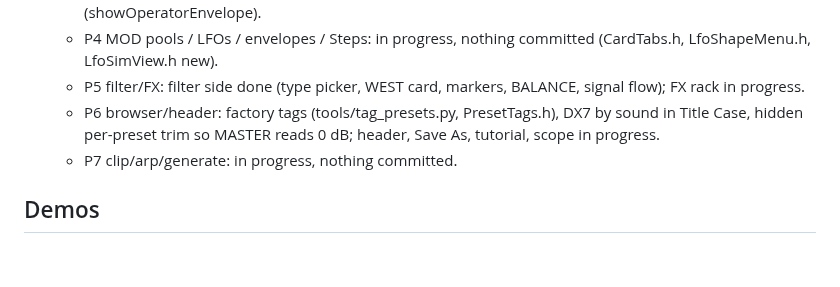
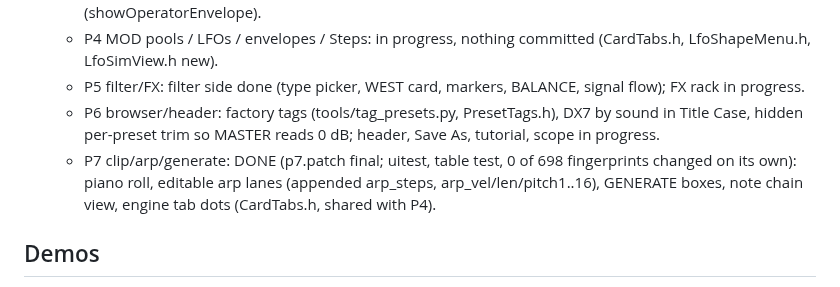
Before and after one commit to orth4x0r/ilanaSynth, a Markdown page: HANDOFF.md, the part around the change. GitHub-like rendering; blank space fills up the shorter version.

Commit message:
Review 6 P7 finished: save its final patch
Co-Authored-By: Claude Opus 5.5 <noreply@anthropic.com>
Claude-Session: https://claude.ai/code/session_01UgZV1GuUeCNf7uSPLRjryL

```diff
--- a/HANDOFF.md
+++ b/HANDOFF.md
@@ -46,7 +46,7 @@ Updated 2026-10-01. The source tree is the source of truth. Work on `main` (clou
   - P4 MOD pools / LFOs / envelopes / Steps: in progress, nothing committed (CardTabs.h, LfoShapeMenu.h, LfoSimView.h new).
   - P5 filter/FX: filter side done (type picker, WEST card, markers, BALANCE, signal flow); FX rack in progress.
   - P6 browser/header: factory tags (tools/tag_presets.py, PresetTags.h), DX7 by sound in Title Case, hidden per-preset trim so MASTER reads 0 dB; header, Save As, tutorial, scope in progress.
-  - P7 clip/arp/generate: in progress, nothing committed.
+  - P7 clip/arp/generate: DONE (p7.patch final; uitest, table test, 0 of 698 fingerprints changed on its own): piano roll, editable arp lanes (appended arp_steps, arp_vel/len/pitch1..16), GENERATE boxes, note chain view, engine tab dots (CardTabs.h, shared with P4).
 
 ## Demos
 `ILANA_RENDER_DEMO=build/demo ilanaTableTest` writes the keys demos, `build/demo/fm-pd/` and one folder per M8 milestone (`m81/`...); `ILANA_DEMO_ONLY=m81` renders one milestone's. `ILANA_RENDER_DEMO=build/demo/fx ilanaFxTest` writes the FX presets over drums, plucks and a voice. The EP references are in `build/reference/ep/` and the fitted notes in `build/fit-ep/<model>/base/`.
```
